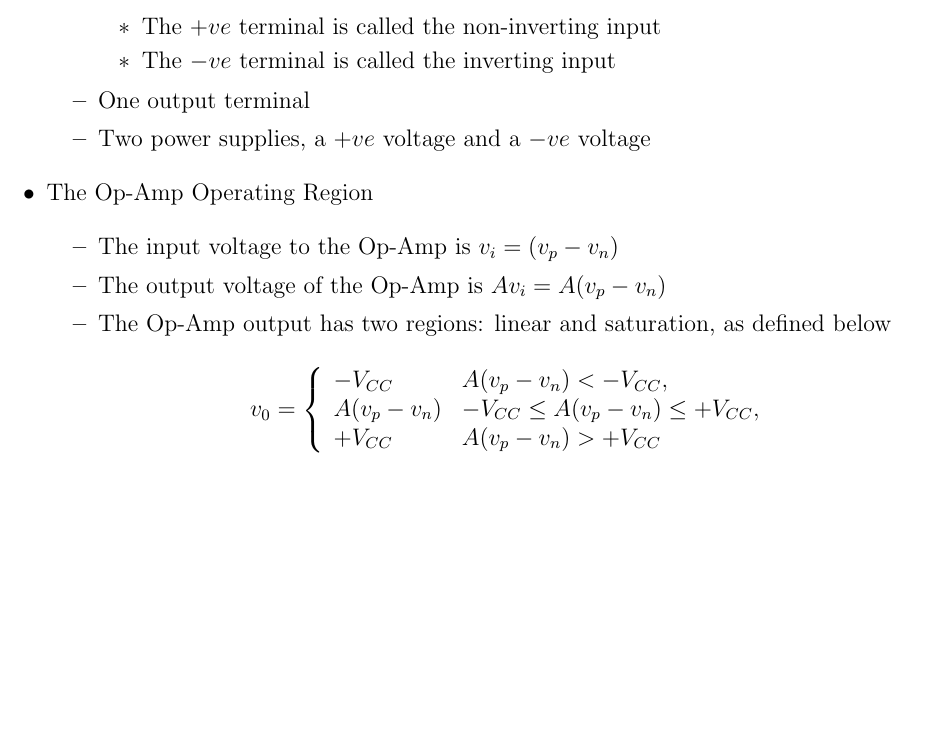
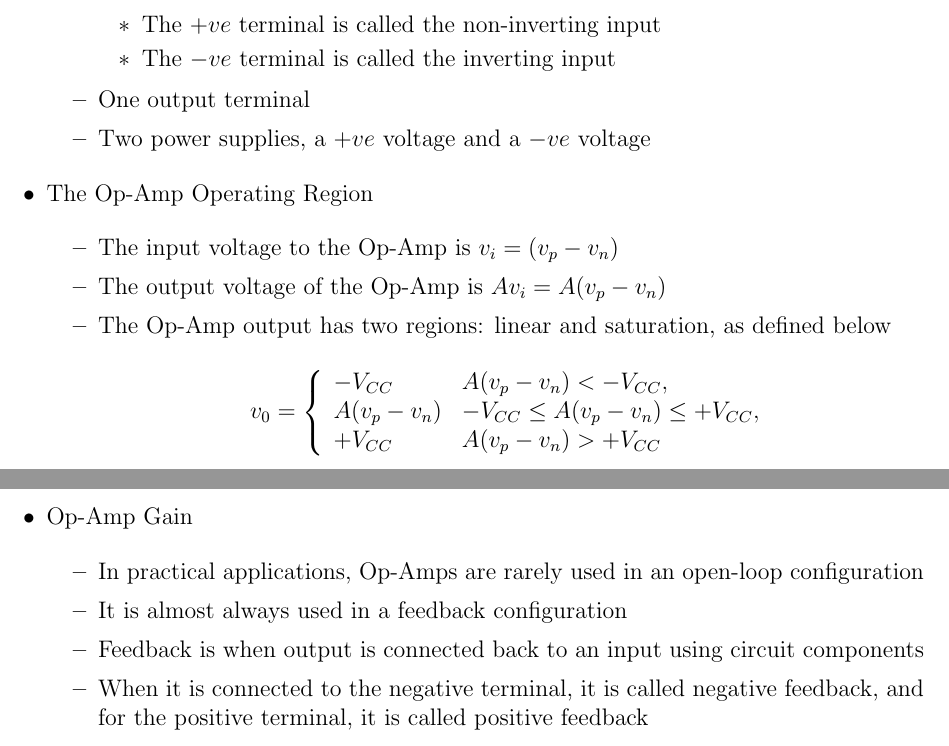
Before and after one commit to MDBrodskiy/Circuits_Signals, a LaTeX document (Notes/Section6.tex): part of page 2 of 2 before the commit and two parts of pages 2 and 3 of 3 after it, the two joined at a grey line, cut so that both start at the same text, the shorter picture padded with empty space. Compiled offline with pdfLaTeX.

Commit message:
updated notes

```diff
--- a/Notes/Section6.tex
+++ b/Notes/Section6.tex
@@ -124,6 +124,20 @@
 
     \end{itemize}
 
+  \item Op-Amp Gain
+
+    \begin{itemize}
+
+      \item In practical applications, Op-Amps are rarely used in an open-loop configuration
+
+      \item It is almost always used in a feedback configuration
+
+      \item Feedback is when output is connected back to an input using circuit components
+
+      \item When it is connected to the negative terminal, it is called negative feedback, and for the positive terminal, it is called positive feedback
+
+    \end{itemize}
+
 \end{itemize}
 
 \end{document}
```
Also changed, not shown: Notes/Section6.pdf.
